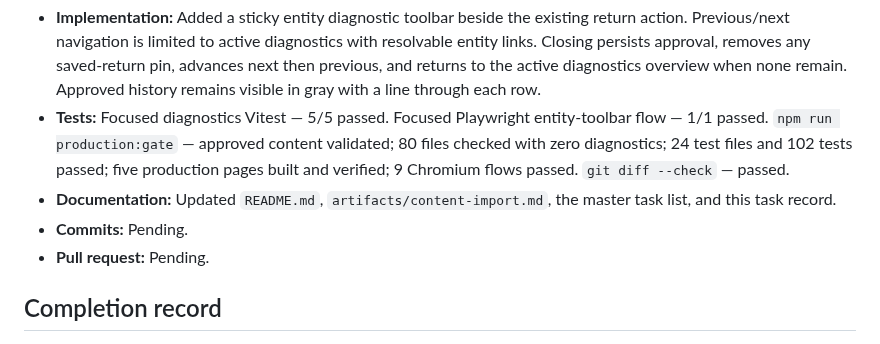
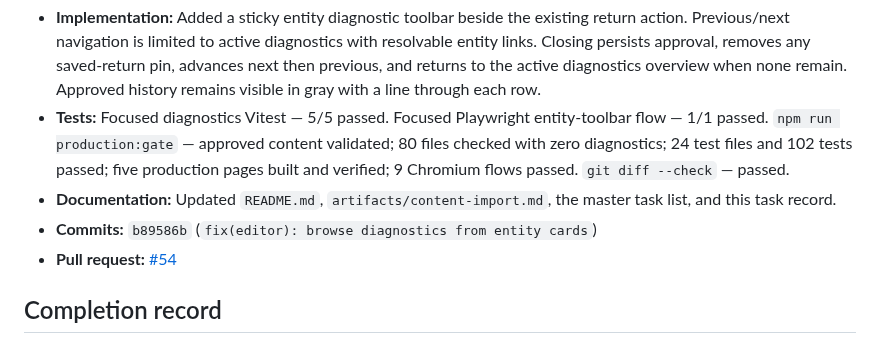
Before and after one commit to idubi/sederot-course-catalog, a Markdown page: tasks/bug-fix/TASK-043-diagnostic-entity-navigation.md, the part around one of its changes. GitHub-like rendering.

Commit message:
docs(task): link diagnostic navigation PR

```diff
--- a/tasks/bug-fix/TASK-043-diagnostic-entity-navigation.md
+++ b/tasks/bug-fix/TASK-043-diagnostic-entity-navigation.md
@@ -41,8 +41,8 @@ Allow editors who opened an entity from a diagnostic to close that diagnostic or
 - **Implementation:** Added a sticky entity diagnostic toolbar beside the existing return action. Previous/next navigation is limited to active diagnostics with resolvable entity links. Closing persists approval, removes any saved-return pin, advances next then previous, and returns to the active diagnostics overview when none remain. Approved history remains visible in gray with a line through each row.
 - **Tests:** Focused diagnostics Vitest — 5/5 passed. Focused Playwright entity-toolbar flow — 1/1 passed. `npm run production:gate` — approved content validated; 80 files checked with zero diagnostics; 24 test files and 102 tests passed; five production pages built and verified; 9 Chromium flows passed. `git diff --check` — passed.
 - **Documentation:** Updated `README.md`, `artifacts/content-import.md`, the master task list, and this task record.
-- **Commits:** Pending.
-- **Pull request:** Pending.
+- **Commits:** `b89586b` (`fix(editor): browse diagnostics from entity cards`)
+- **Pull request:** [#54](https://github.com/idubi/sederot-course-catalog/pull/54)
 
 ## Completion record
 
```
Also changed, not shown: other parts of tasks/bug-fix/TASK-043-diagnostic-entity-navigation.md (+1 -1 lines), artifacts/DEVELOPMENT_TASKS.md (+1 -1 lines).
